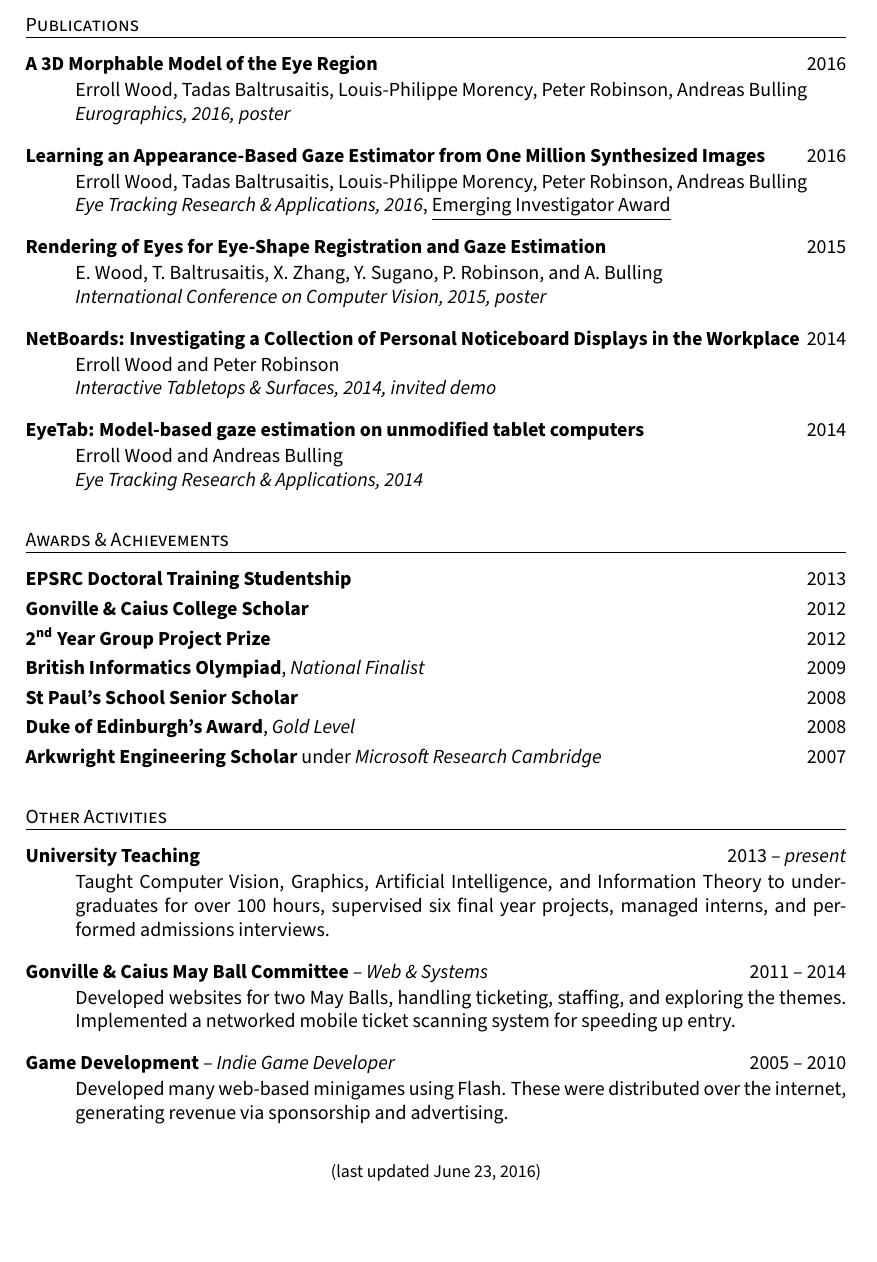
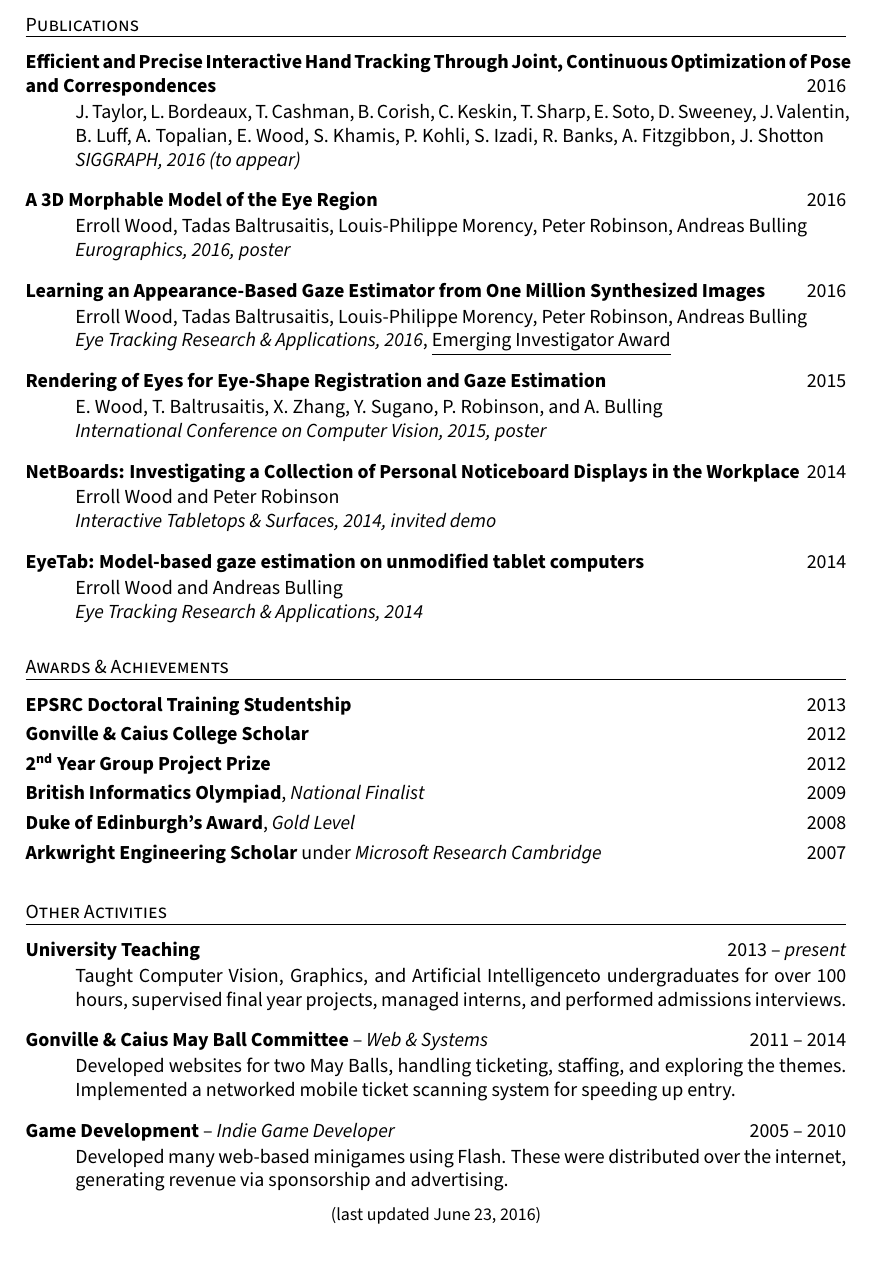
Before and after one commit to errollw/cv, a LaTeX CV (ErrollWood-CV.tex): part of page 2 of 2, cut so that both start at the same text, the shorter picture padded with empty space. Compiled offline with pdfLaTeX.

Commit message:
Added SIGGRAPH paper

```diff
--- a/ErrollWood-CV.tex
+++ b/ErrollWood-CV.tex
@@ -99,6 +99,12 @@
 
 \textsc{Publications} \smallskip \hrule \smallskip
 
+\textbf{Efficient and Precise Interactive Hand Tracking Through Joint, Continuous Optimization of Pose and Correspondences} \hfill 2016 \\[-6mm]
+\begin{itemize}
+  \item[] J. Taylor, L. Bordeaux, T. Cashman, B. Corish, C. Keskin, T. Sharp, E. Soto, D. Sweeney, J. Valentin, B. Luff, A. Topalian, E. Wood, S. Khamis, P. Kohli, S. Izadi, R. Banks, A. Fitzgibbon, J. Shotton \\
+  \emph{SIGGRAPH, 2016 (to appear)}
+\end{itemize} \smallskip
+
 \textbf{A 3D Morphable Model of the Eye Region} \hfill 2016 \\[-6mm]
 \begin{itemize}
   \item[] Erroll Wood, Tadas Baltrusaitis, Louis-Philippe Morency, Peter Robinson, Andreas Bulling \\
@@ -135,7 +141,7 @@
 \textbf{Gonville \& Caius College Scholar} \hfill 2012 \\[+1mm]
 \textbf{2\textsuperscript{nd} Year Group Project Prize} \hfill 2012 \\[+1mm]
 \textbf{British Informatics Olympiad}, \emph{National Finalist} \hfill 2009 \\[+1mm]
-\textbf{St Paul's School Senior Scholar} \hfill 2008 \\[+1mm]
+% \textbf{St Paul's School Senior Scholar} \hfill 2008 \\[+1mm]
 \textbf{Duke of Edinburgh's Award}, \emph{Gold Level} \hfill 2008 \\[+1mm]
 \textbf{Arkwright Engineering Scholar} under \emph{Microsoft Research Cambridge} \hfill 2007 \\
 
@@ -144,7 +150,7 @@
 \textbf{University Teaching} \hfill 2013 -- \emph{present} \\[-6mm]
 \begin{itemize}
   \item[]
-  Taught Computer Vision, Graphics, Artificial Intelligence, and Information Theory to undergraduates for over 100 hours, supervised six final year projects, managed interns, and performed admissions interviews.
+  Taught Computer Vision, Graphics, and Artificial Intelligenceto undergraduates for over 100 hours, supervised final year projects, managed interns, and performed admissions interviews.
 \end{itemize} \smallskip
 
 \textbf{Gonville \& Caius May Ball Committee} -- \emph{Web \& Systems} \hfill 2011 -- 2014
@@ -162,7 +168,9 @@
   internet, generating revenue via sponsorship and advertising.
   % \emph{Weapons of Maths Destruction 2} is a recent example which combined tank combat with maths
   % education to encourage learning.
-\end{itemize} \bigskip
+\end{itemize}
+
+\vfill
 
 % \textsc{Technical Skills} \smallskip \hrule \medskip
 
```
Also changed, not shown: ErrollWood-CV.pdf.
